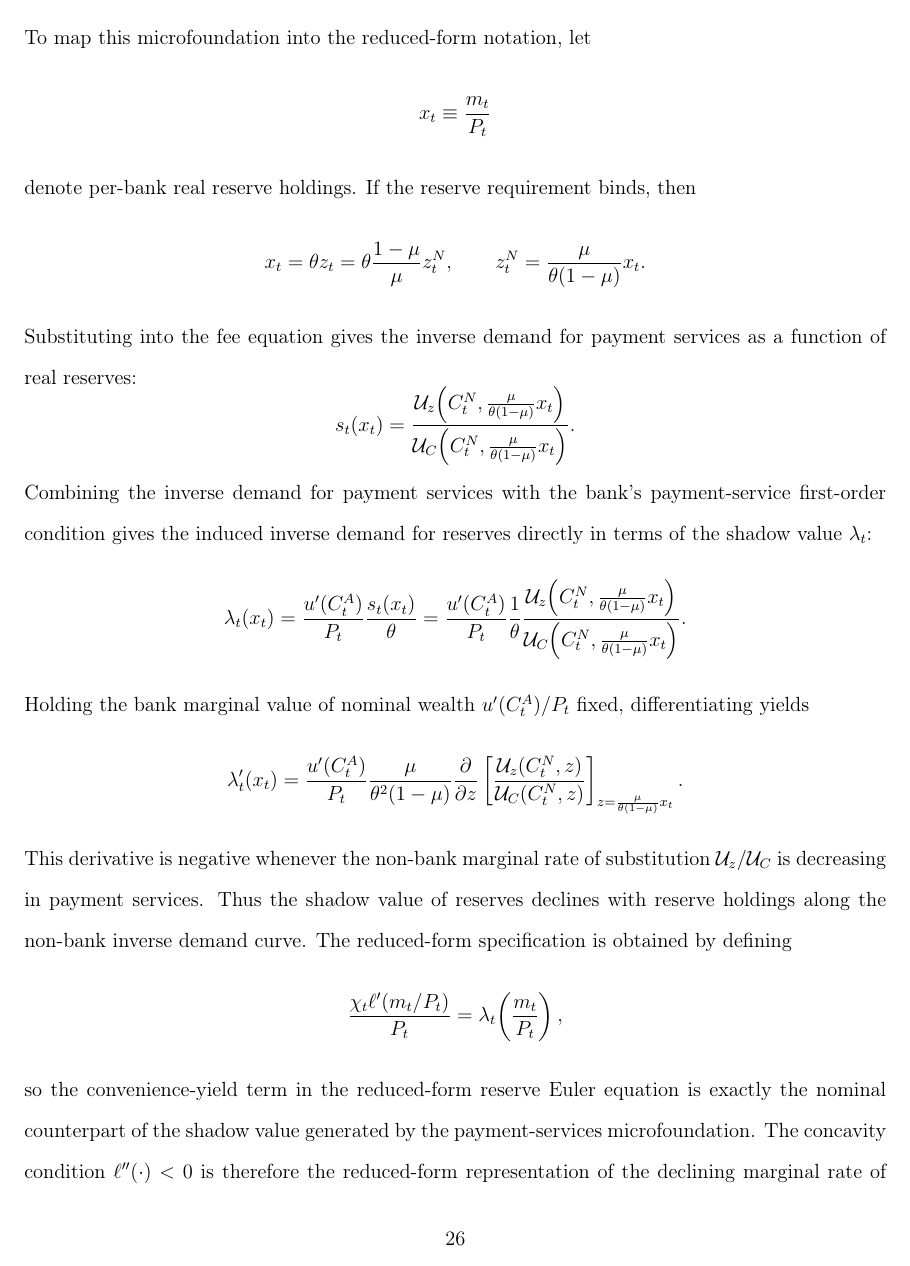
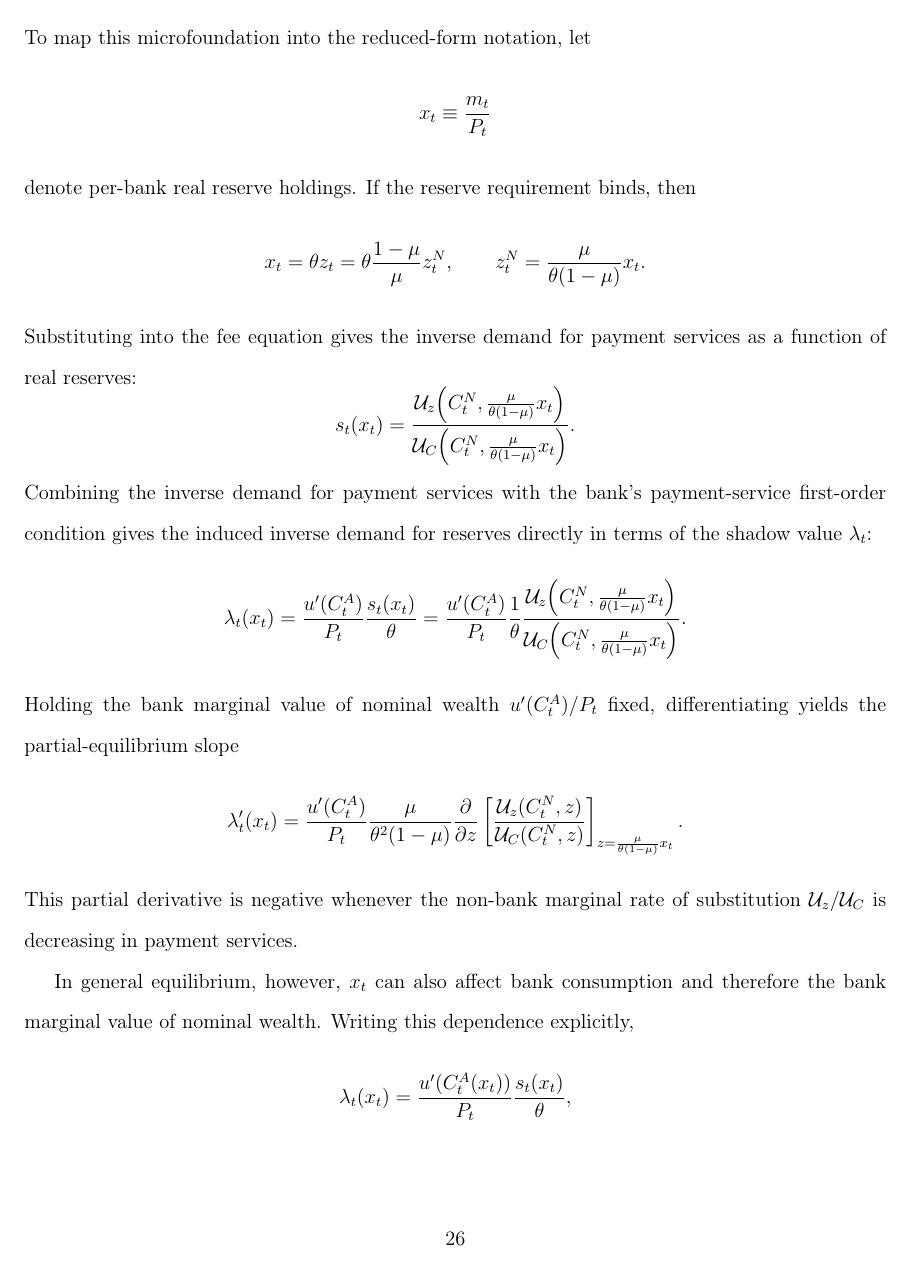
Before and after one commit to yangluust/monetary_fiscal_interaction, a LaTeX document (docs/draft/inflationary-finance.tex): page 26 of 28 before the commit and page 26 of 29 after it. The pictures show the PDF file docs/draft/inflationary-finance.pdf that the author committed with the source.

Commit message:
modify condition for downward sloping demand curve for reserve

```diff
--- a/docs/draft/inflationary-finance.tex
+++ b/docs/draft/inflationary-finance.tex
@@ -893,7 +893,7 @@ Combining the inverse demand for payment services with the bank's payment-servic
 \mathcal{U}_C\!\left(C^N_t,\frac{\mu}{\theta(1-\mu)}x_t\right)
 }.
 \]
-Holding the bank marginal value of nominal wealth $u'(C^A_t)/P_t$ fixed, differentiating yields
+Holding the bank marginal value of nominal wealth $u'(C^A_t)/P_t$ fixed, differentiating yields the partial-equilibrium slope
 \[
 \lambda_t'(x_t)
 =
@@ -905,4 +905,10 @@ Holding the bank marginal value of nominal wealth $u'(C^A_t)/P_t$ fixed, differe
 {\mathcal{U}_C(C^N_t,z)}
 \right]_{z=\frac{\mu}{\theta(1-\mu)}x_t}.
 \]
-This derivative is negative whenever the non-bank marginal rate of substitution $\mathcal{U}_z/\mathcal{U}_C$ is decreasing in payment services. Thus the shadow value of reserves declines with reserve holdings along the non-bank inverse demand curve. The reduced-form specification is obtained by defining
+This partial derivative is negative whenever the non-bank marginal rate of substitution $\mathcal{U}_z/\mathcal{U}_C$ is decreasing in payment services.
+
+In general equilibrium, however, $x_t$ can also affect bank consumption and therefore the bank marginal value of nominal wealth. Writing this dependence explicitly,
+\[
+\lambda_t(x_t)
+=
+\frac{u'(C^A_t(x_t))}{P_t}\frac{s_t(x_t)}{\theta},
@@ -908,0 +922,2 @@ This derivative is negative whenever the non-bank marginal rate of substitution
+u''(C^A_t) C^{A\,\prime}_t(x_t)s_t(x_t)
++ u'(C^A_t)s_t'(x_t)
@@ -908,0 +930,3 @@ This derivative is negative whenever the non-bank marginal rate of substitution
+s_t(x_t)z_t-x_t
+=
+x_t\left(\frac{s_t(x_t)}{\theta}-1\right).
@@ -908,0 +941,7 @@ This derivative is negative whenever the non-bank marginal rate of substitution
+\frac{s_t(x_t)+x_t s_t'(x_t)}{\theta}-1.
+\]
+If $s_t(x_t)+x_t s_t'(x_t)>\theta$, then additional reserves tend to raise bank current resources and reinforce the downward slope of $\lambda_t(x_t)$. If $s_t(x_t)+x_t s_t'(x_t)<\theta$, then additional reserves tend to lower bank current resources, raising bank marginal utility and potentially offsetting the downward slope coming from non-bank payment-service demand.
+
+Thus the reduced-form assumption $\ell''(\cdot)<0$ should be interpreted as a condition on the total effect:
+\[
+\lambda_t'(x_t)<0.
```
Also changed, not shown: docs/draft/inflationary-finance.pdf, docs/draft/inflationary-finance.tex (25 more changed lines), 3 other files.
